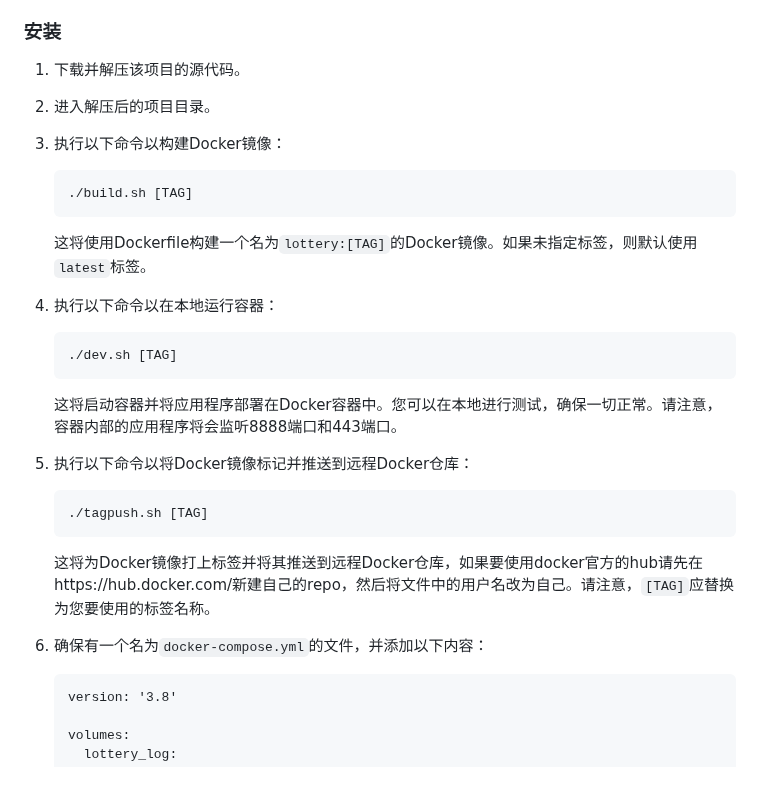
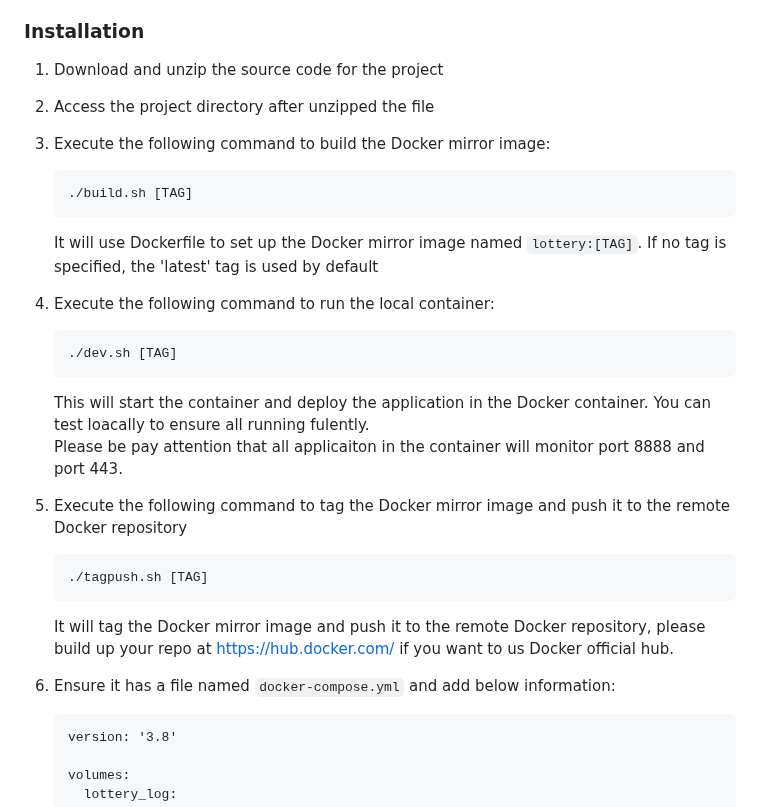
Before and after one commit to Aras-ax/lottery, a Markdown page: README.MD, the part around one of its changes. GitHub-like rendering; blank space fills up the shorter version.

````diff
--- a/README.MD
+++ b/README.MD
@@ -163,36 +162,37 @@ const COMPANY = "MoShang";
 - Docker Compose
 
-### 安装
+### Installation
 
-1. 下载并解压该项目的源代码。
+1. Download and unzip the source code for the project
 
-2. 进入解压后的项目目录。
+2. Access the project directory after unzipped the file
 
-3. 执行以下命令以构建Docker镜像：
+3. Execute the following command to build the Docker mirror image:
 
    ```
    ./build.sh [TAG]
    ```
 
-   这将使用Dockerfile构建一个名为`lottery:[TAG]`的Docker镜像。如果未指定标签，则默认使用`latest`标签。
+   It will use Dockerfile to set up the Docker mirror image named `lottery:[TAG]`. If no tag is specified, the 'latest' tag is used by default
 
-4. 执行以下命令以在本地运行容器：
+4. Execute the following command to run the local container:
 
    ```
    ./dev.sh [TAG]
    ```
 
-   这将启动容器并将应用程序部署在Docker容器中。您可以在本地进行测试，确保一切正常。请注意，容器内部的应用程序将会监听8888端口和443端口。
+   This will start the container and deploy the application in the Docker container. You can test loacally to ensure all running fulently.
+Please be pay attention that all applicaiton in the container will monitor port 8888 and port 443.
 
-5. 执行以下命令以将Docker镜像标记并推送到远程Docker仓库：
+5. Execute the following command to tag the Docker mirror image and push it to the remote Docker repository
 
    ```
    ./tagpush.sh [TAG]
    ```
 
-   这将为Docker镜像打上标签并将其推送到远程Docker仓库，如果要使用docker官方的hub请先在https://hub.docker.com/新建自己的repo，然后将文件中的用户名改为自己。请注意，`[TAG]`应替换为您要使用的标签名称。
+   It will tag the Docker mirror image and push it to the remote Docker repository, please build up your repo at https://hub.docker.com/ if you want to us Docker official hub.
 
-6. 确保有一个名为`docker-compose.yml`的文件，并添加以下内容：
+6. Ensure it has a file named `docker-compose.yml` and add below information:
 
    ```
    version: '3.8'
````
Also changed, not shown: other parts of README.MD (+61 -63 lines), README-ZH_CN.MD (added, +231 -0 lines).
